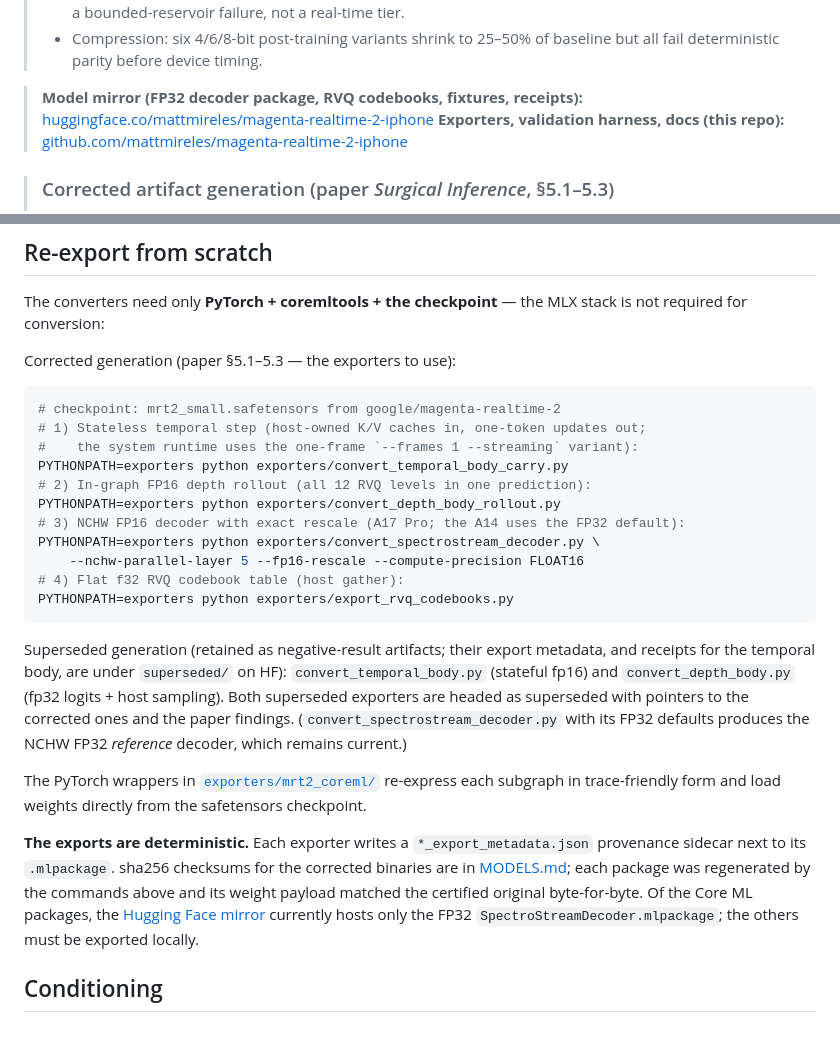
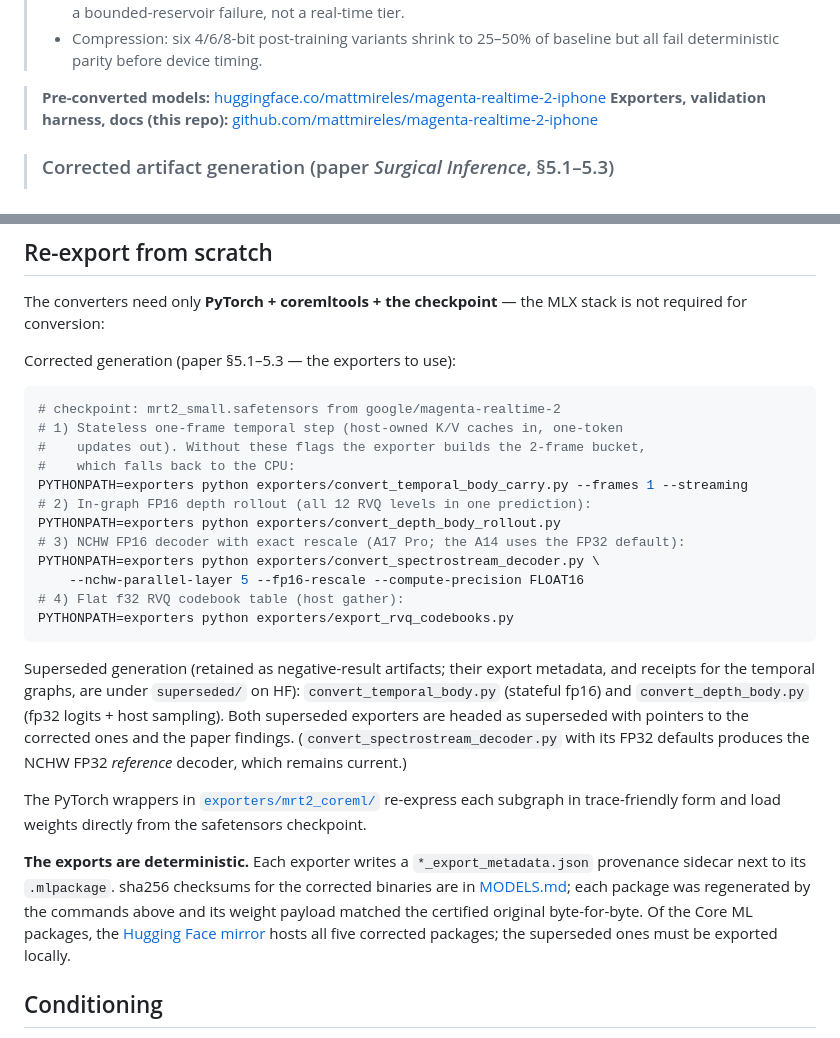
Before and after one commit to mattmireles/magenta-realtime-2-iphone, a Markdown page: README.md, 2 parts joined by grey strips. GitHub-like rendering.

````diff
--- a/README.md
+++ b/README.md
@@ -44,7 +44,7 @@ machine-readable device receipts, and the paper source.
 > - Compression: six 4/6/8-bit post-training variants shrink to 25–50% of
 >   baseline but all fail deterministic parity before device timing.
 
-> **Model mirror (FP32 decoder package, RVQ codebooks, fixtures, receipts):** [huggingface.co/mattmireles/magenta-realtime-2-iphone](https://huggingface.co/mattmireles/magenta-realtime-2-iphone)
+> **Pre-converted models:** [huggingface.co/mattmireles/magenta-realtime-2-iphone](https://huggingface.co/mattmireles/magenta-realtime-2-iphone)
 > **Exporters, validation harness, docs (this repo):** [github.com/mattmireles/magenta-realtime-2-iphone](https://github.com/mattmireles/magenta-realtime-2-iphone)
 
 > ### Corrected artifact generation (paper *Surgical Inference*, §5.1–5.3)
@@ -282,9 +282,10 @@ Corrected generation (paper §5.1–5.3 — the exporters to use):
 
 ```bash
 # checkpoint: mrt2_small.safetensors from google/magenta-realtime-2
-# 1) Stateless temporal step (host-owned K/V caches in, one-token updates out;
-#    the system runtime uses the one-frame `--frames 1 --streaming` variant):
-PYTHONPATH=exporters python exporters/convert_temporal_body_carry.py
+# 1) Stateless one-frame temporal step (host-owned K/V caches in, one-token
+#    updates out). Without these flags the exporter builds the 2-frame bucket,
+#    which falls back to the CPU:
+PYTHONPATH=exporters python exporters/convert_temporal_body_carry.py --frames 1 --streaming
 # 2) In-graph FP16 depth rollout (all 12 RVQ levels in one prediction):
 PYTHONPATH=exporters python exporters/convert_depth_body_rollout.py
 # 3) NCHW FP16 decoder with exact rescale (A17 Pro; the A14 uses the FP32 default):
@@ -295,7 +296,7 @@ PYTHONPATH=exporters python exporters/export_rvq_codebooks.py
 ```
 
 Superseded generation (retained as negative-result artifacts; their export
-metadata, and receipts for the temporal body, are under `superseded/` on HF): `convert_temporal_body.py` (stateful fp16) and
+metadata, and receipts for the temporal graphs, are under `superseded/` on HF): `convert_temporal_body.py` (stateful fp16) and
 `convert_depth_body.py` (fp32 logits + host sampling). Both superseded
 exporters are headed as superseded with pointers to the corrected ones and the
 paper findings. (`convert_spectrostream_decoder.py` with its FP32 defaults
@@ -311,8 +312,8 @@ corrected binaries are in [MODELS.md](MODELS.md); each package was regenerated
 by the commands above and its weight payload matched the certified original
 byte-for-byte. Of the Core ML packages, the
 [Hugging Face mirror](https://huggingface.co/mattmireles/magenta-realtime-2-iphone)
-currently hosts only the FP32 `SpectroStreamDecoder.mlpackage`; the others must
-be exported locally.
+hosts all five corrected packages; the superseded ones must be exported
+locally.
 
 ## Conditioning
 
````
Also changed, not shown: MODELS.md (+15 -13 lines).
